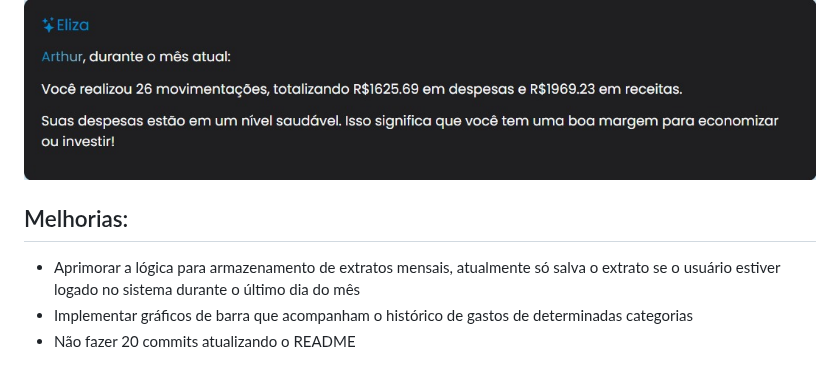
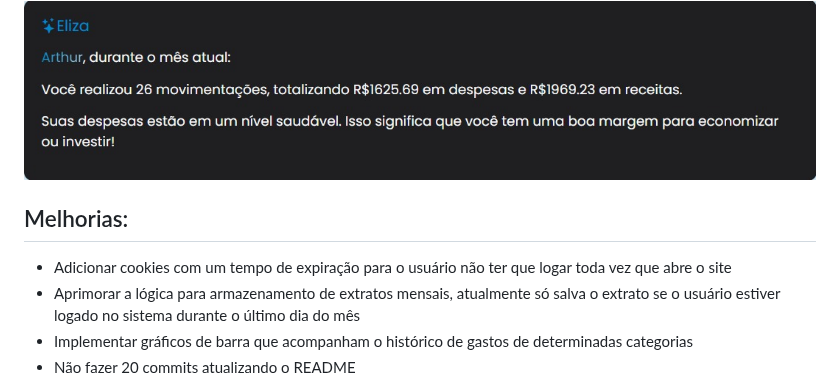
Before and after one commit to aprendizarthur/poupai, a Markdown page: README.md, the part around the change. Rendered like a GitHub page.

```diff
--- a/README.md
+++ b/README.md
@@ -65,6 +65,7 @@
 </div>
 
 <ul>
+  <li>Adicionar cookies com um tempo de expiração para o usuário não ter que logar toda vez que abre o site</li>
   <li>Aprimorar a lógica para armazenamento de extratos mensais, atualmente só salva o extrato se o usuário estiver logado no sistema durante o último dia do mês</li>
   <li>Implementar gráficos de barra que acompanham o histórico de gastos de determinadas categorias</li>
   <li>Não fazer 20 commits atualizando o README</li>
```
